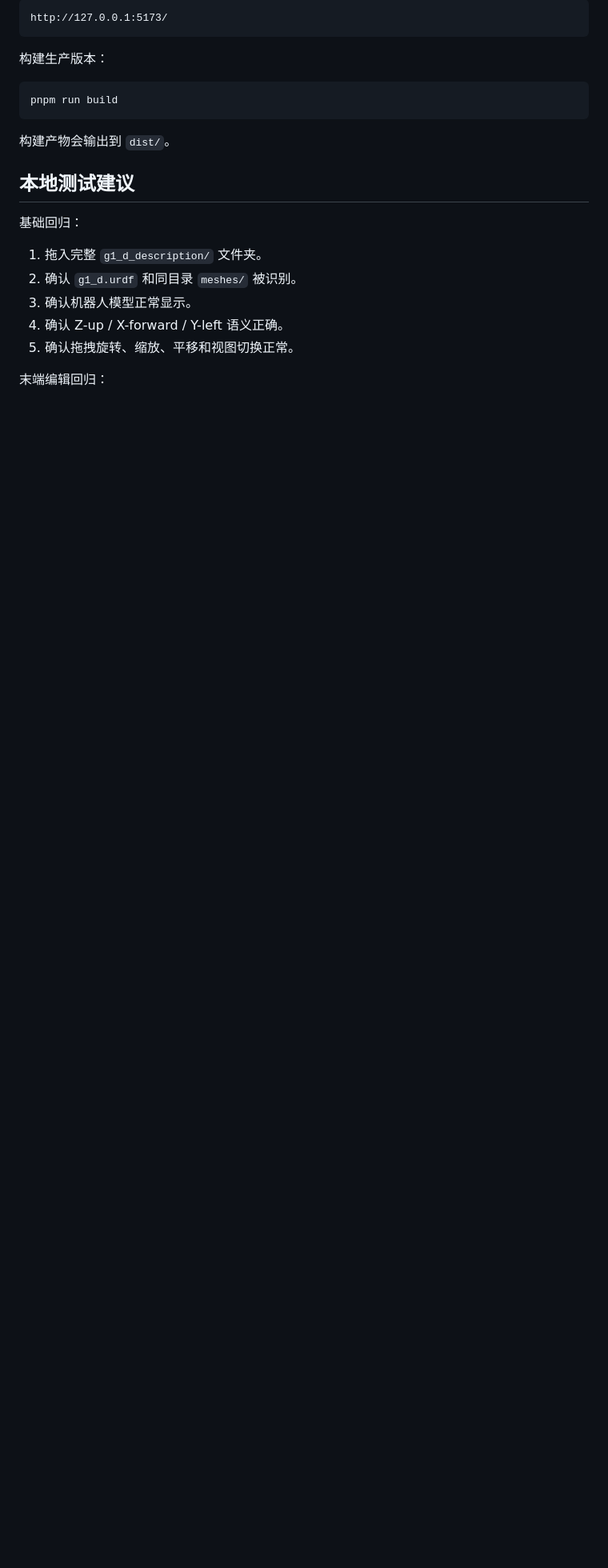
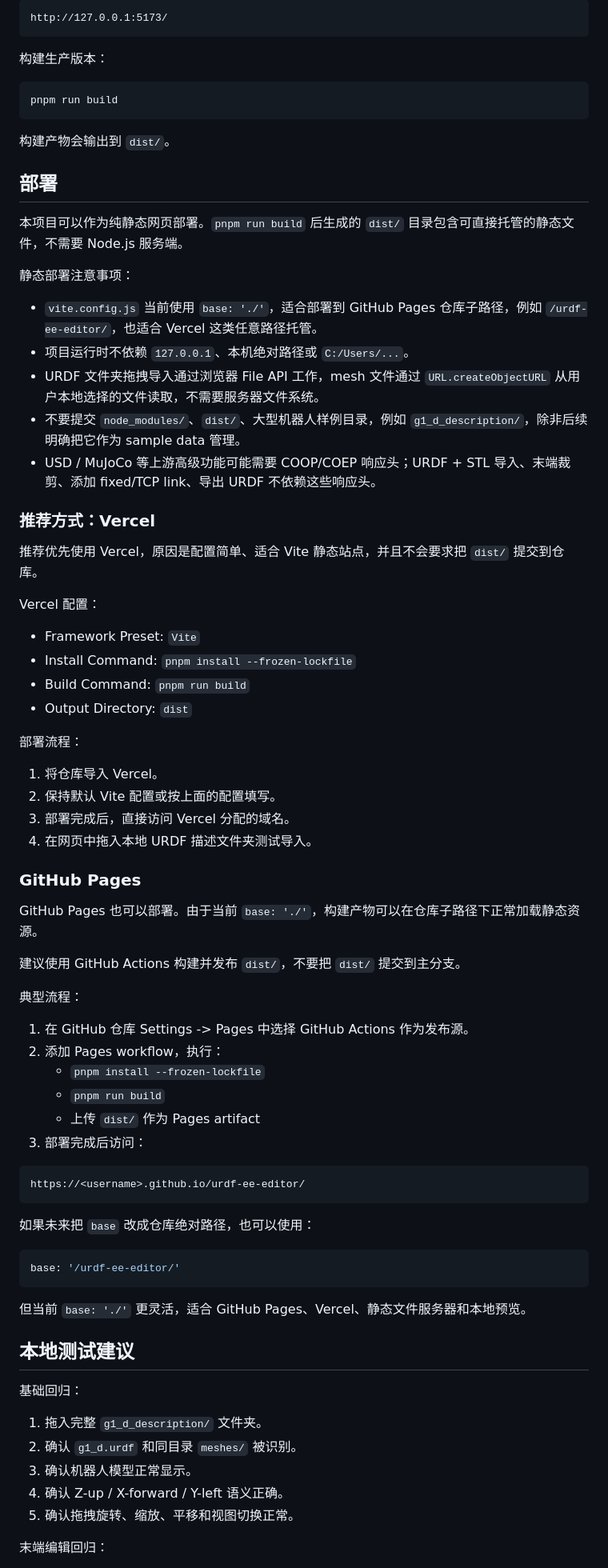
Before and after one commit to adrain-luo/urdf-ee-editor, a Markdown page: README.md, the part around the change. Shown at 80% size. Rendered like a GitHub page; blank space fills up the shorter version.

````diff
--- a/README.md
+++ b/README.md
@@ -149,6 +149,63 @@ pnpm run build
 
 构建产物会输出到 `dist/`。
 
+## 部署
+
+本项目可以作为纯静态网页部署。`pnpm run build` 后生成的 `dist/` 目录包含可直接托管的静态文件，不需要 Node.js 服务端。
+
+静态部署注意事项：
+
+- `vite.config.js` 当前使用 `base: './'`，适合部署到 GitHub Pages 仓库子路径，例如 `/urdf-ee-editor/`，也适合 Vercel 这类任意路径托管。
+- 项目运行时不依赖 `127.0.0.1`、本机绝对路径或 `C:/Users/...`。
+- URDF 文件夹拖拽导入通过浏览器 File API 工作，mesh 文件通过 `URL.createObjectURL` 从用户本地选择的文件读取，不需要服务器文件系统。
+- 不要提交 `node_modules/`、`dist/`、大型机器人样例目录，例如 `g1_d_description/`，除非后续明确把它作为 sample data 管理。
+- USD / MuJoCo 等上游高级功能可能需要 COOP/COEP 响应头；URDF + STL 导入、末端裁剪、添加 fixed/TCP link、导出 URDF 不依赖这些响应头。
+
+### 推荐方式：Vercel
+
+推荐优先使用 Vercel，原因是配置简单、适合 Vite 静态站点，并且不会要求把 `dist/` 提交到仓库。
+
+Vercel 配置：
+
+- Framework Preset: `Vite`
+- Install Command: `pnpm install --frozen-lockfile`
+- Build Command: `pnpm run build`
+- Output Directory: `dist`
+
+部署流程：
+
+1. 将仓库导入 Vercel。
+2. 保持默认 Vite 配置或按上面的配置填写。
+3. 部署完成后，直接访问 Vercel 分配的域名。
+4. 在网页中拖入本地 URDF 描述文件夹测试导入。
+
+### GitHub Pages
+
+GitHub Pages 也可以部署。由于当前 `base: './'`，构建产物可以在仓库子路径下正常加载静态资源。
+
+建议使用 GitHub Actions 构建并发布 `dist/`，不要把 `dist/` 提交到主分支。
+
+典型流程：
+
+1. 在 GitHub 仓库 Settings -> Pages 中选择 GitHub Actions 作为发布源。
+2. 添加 Pages workflow，执行：
+   - `pnpm install --frozen-lockfile`
+   - `pnpm run build`
+   - 上传 `dist/` 作为 Pages artifact
+3. 部署完成后访问：
+
+```text
+https://<username>.github.io/urdf-ee-editor/
+```
+
+如果未来把 `base` 改成仓库绝对路径，也可以使用：
+
+```js
+base: '/urdf-ee-editor/'
+```
+
+但当前 `base: './'` 更灵活，适合 GitHub Pages、Vercel、静态文件服务器和本地预览。
+
 ## 本地测试建议
 
 基础回归：
````
Also changed, not shown: README_EN.md (+57 -0 lines).
